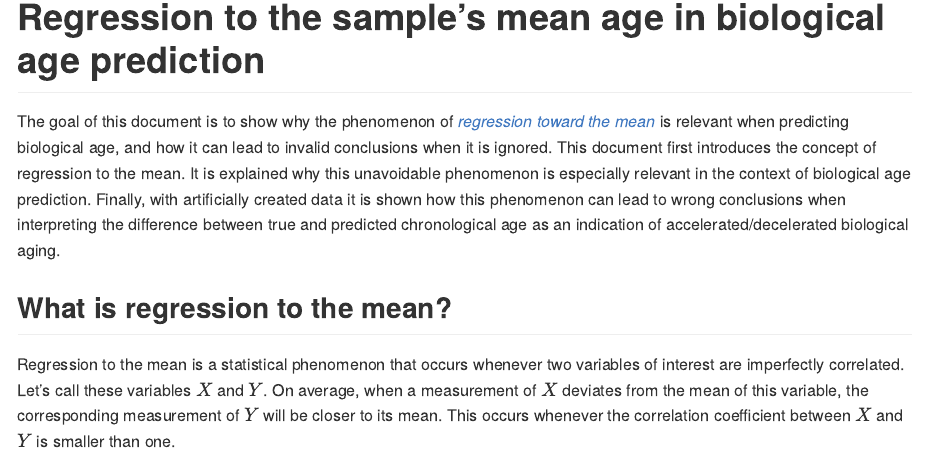
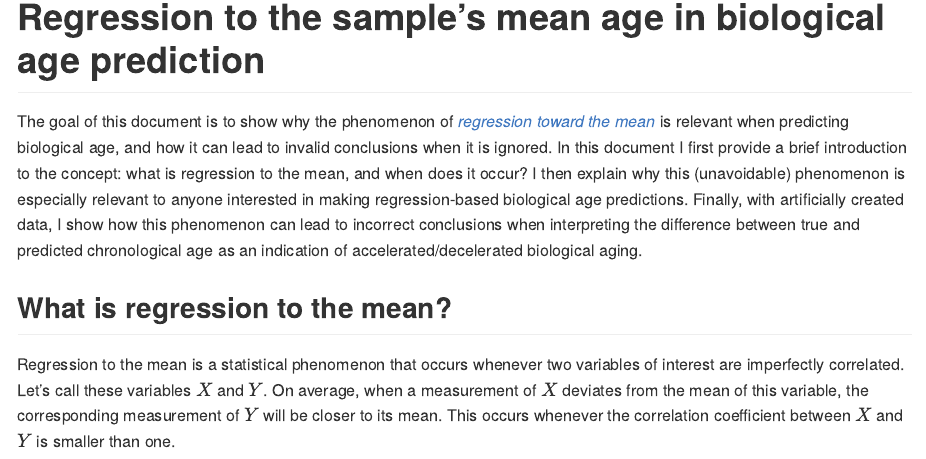
Before and after one commit to marije-sluiskes/regression-to-the-mean-explainer, an R Markdown document (Explainer.Rmd): the page in a window 1100 px wide, from 70 px down. Rendered offline with R 4.5, knitr and Pandoc, with nearby package versions; some code elsewhere in the file could not run offline.

Commit message:
Updated explainer with short intro

```diff
--- a/Explainer.Rmd
+++ b/Explainer.Rmd
@@ -5,7 +5,7 @@ author: Marije Sluiskes
 
 # Regression to the sample's mean age in biological age prediction
 
-The goal of this document is to show why the phenomenon of [*regression toward the mean*](https://en.wikipedia.org/wiki/Regression_toward_the_mean) is relevant when predicting biological age, and how it can lead to invalid conclusions when it is ignored. This document first introduces the concept of regression to the mean. It is explained why this unavoidable phenomenon is especially relevant in the context of biological age prediction. Finally, with artificially created data it is shown how this phenomenon can lead to wrong conclusions when interpreting the difference between true and predicted chronological age as an indication of accelerated/decelerated biological aging.
+The goal of this document is to show why the phenomenon of [*regression toward the mean*](https://en.wikipedia.org/wiki/Regression_toward_the_mean) is relevant when predicting biological age, and how it can lead to invalid conclusions when it is ignored. In this document I first provide a brief introduction to the concept: what is regression to the mean, and when does it occur? I then explain why this (unavoidable) phenomenon is especially relevant to anyone interested in making regression-based biological age predictions. Finally, with artificially created data, I show how this phenomenon can lead to incorrect conclusions when interpreting the difference between true and predicted chronological age as an indication of accelerated/decelerated biological aging.
 
 
 ## What is regression to the mean?
```
